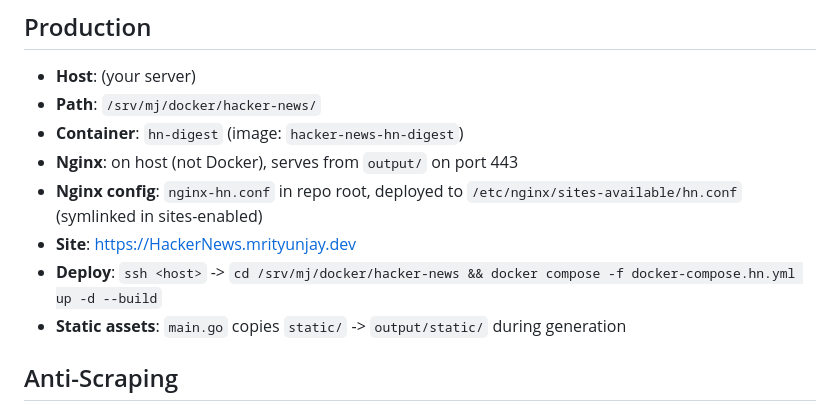
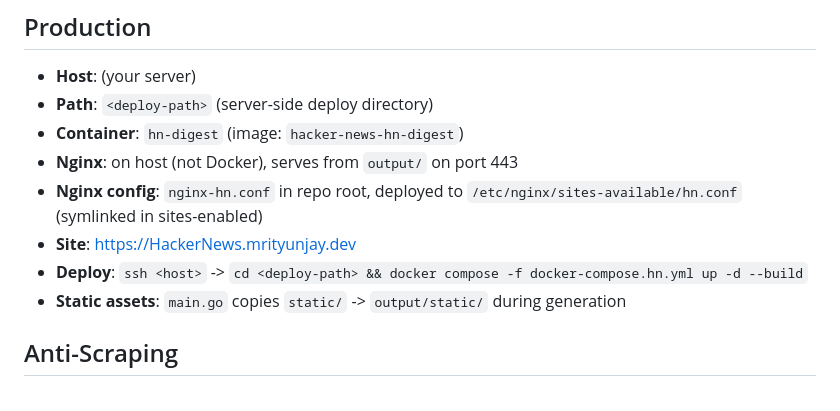
Before and after one commit to Mr-MyDooM/hacker-news-digest, a Markdown page: AGENTS.md, the part around the change. Rendered like a GitHub page.

Commit message:
docs: genericize server deploy path in AGENTS.md
Replace /srv/mj/docker/hacker-news with <deploy-path> placeholder to
avoid disclosing internal infra layout in the public repo.

```diff
--- a/AGENTS.md
+++ b/AGENTS.md
@@ -61,12 +61,12 @@ This project was ported from Python to Go (May 2026).
 ## Production
 
 - **Host**: (your server)
-- **Path**: `/srv/mj/docker/hacker-news/`
+- **Path**: `<deploy-path>` (server-side deploy directory)
 - **Container**: `hn-digest` (image: `hacker-news-hn-digest`)
 - **Nginx**: on host (not Docker), serves from `output/` on port 443
 - **Nginx config**: `nginx-hn.conf` in repo root, deployed to `/etc/nginx/sites-available/hn.conf` (symlinked in sites-enabled)
 - **Site**: https://HackerNews.mrityunjay.dev
-- **Deploy**: `ssh <host>` -> `cd /srv/mj/docker/hacker-news && docker compose -f docker-compose.hn.yml up -d --build`
+- **Deploy**: `ssh <host>` -> `cd <deploy-path> && docker compose -f docker-compose.hn.yml up -d --build`
 - **Static assets**: `main.go` copies `static/` -> `output/static/` during generation
 
 ## Anti-Scraping
```
